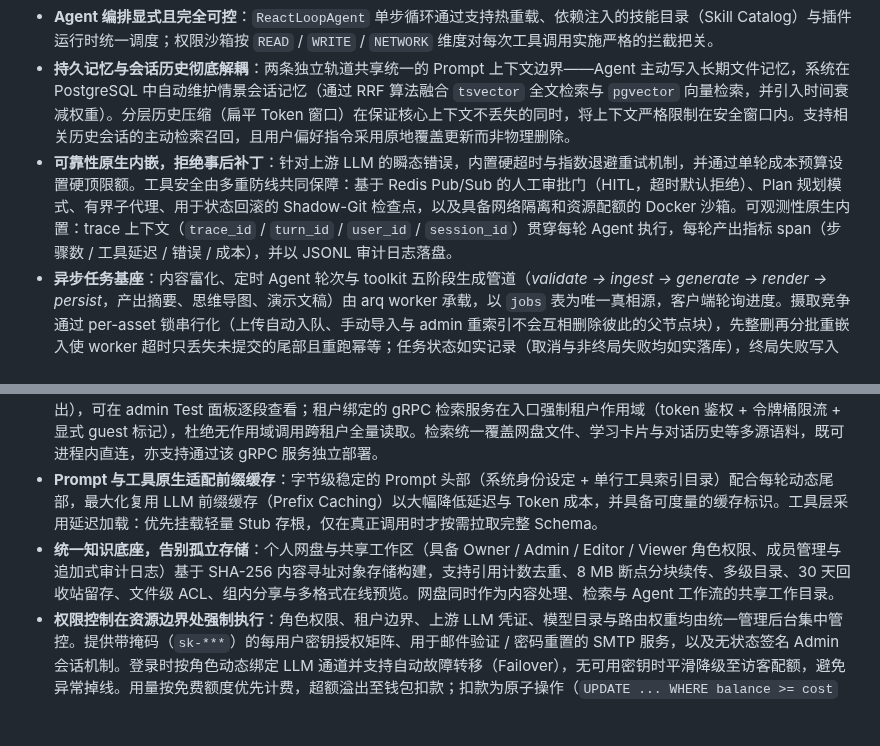
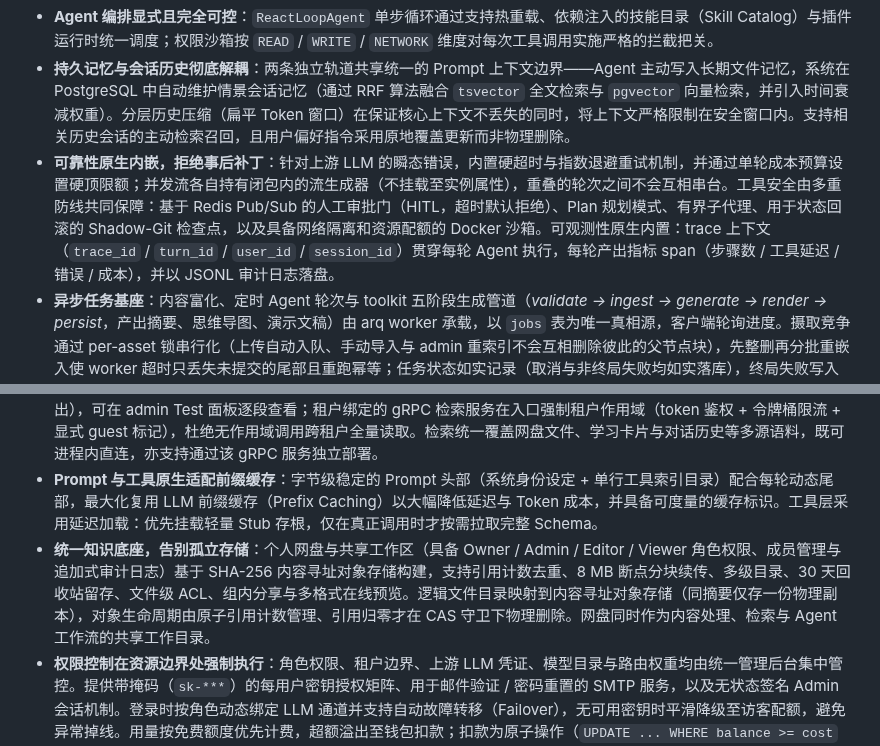
Before and after one commit to Eric-LLMs/DeepDive, a Markdown page: README.zh-CN.md, 2 parts joined by grey strips. Rendered like a GitHub page; blank space fills up the shorter version.

```diff
--- a/README.zh-CN.md
+++ b/README.zh-CN.md
@@ -54,11 +54,11 @@ DeepDive 自研了高可控的 Agent 运行时，拒绝将核心编排委托给
 
 * **Agent 编排显式且完全可控**：`ReactLoopAgent` 单步循环通过支持热重载、依赖注入的技能目录（Skill Catalog）与插件运行时统一调度；权限沙箱按 `READ` / `WRITE` / `NETWORK` 维度对每次工具调用实施严格的拦截把关。
 * **持久记忆与会话历史彻底解耦**：两条独立轨道共享统一的 Prompt 上下文边界——Agent 主动写入长期文件记忆，系统在 PostgreSQL 中自动维护情景会话记忆（通过 RRF 算法融合 `tsvector` 全文检索与 `pgvector` 向量检索，并引入时间衰减权重）。分层历史压缩（扁平 Token 窗口）在保证核心上下文不丢失的同时，将上下文严格限制在安全窗口内。支持相关历史会话的主动检索召回，且用户偏好指令采用原地覆盖更新而非物理删除。
-* **可靠性原生内嵌，拒绝事后补丁**：针对上游 LLM 的瞬态错误，内置硬超时与指数退避重试机制，并通过单轮成本预算设置硬顶限额。工具安全由多重防线共同保障：基于 Redis Pub/Sub 的人工审批门（HITL，超时默认拒绝）、Plan 规划模式、有界子代理、用于状态回滚的 Shadow-Git 检查点，以及具备网络隔离和资源配额的 Docker 沙箱。可观测性原生内置：trace 上下文（`trace_id` / `turn_id` / `user_id` / `session_id`）贯穿每轮 Agent 执行，每轮产出指标 span（步骤数 / 工具延迟 / 错误 / 成本），并以 JSONL 审计日志落盘。
+* **可靠性原生内嵌，拒绝事后补丁**：针对上游 LLM 的瞬态错误，内置硬超时与指数退避重试机制，并通过单轮成本预算设置硬顶限额；并发流各自持有闭包内的流生成器（不挂载至实例属性），重叠的轮次之间不会互相串台。工具安全由多重防线共同保障：基于 Redis Pub/Sub 的人工审批门（HITL，超时默认拒绝）、Plan 规划模式、有界子代理、用于状态回滚的 Shadow-Git 检查点，以及具备网络隔离和资源配额的 Docker 沙箱。可观测性原生内置：trace 上下文（`trace_id` / `turn_id` / `user_id` / `session_id`）贯穿每轮 Agent 执行，每轮产出指标 span（步骤数 / 工具延迟 / 错误 / 成本），并以 JSONL 审计日志落盘。
 * **异步任务基座**：内容富化、定时 Agent 轮次与 toolkit 五阶段生成管道（*validate → ingest → generate → render → persist*，产出摘要、思维导图、演示文稿）由 arq worker 承载，以 `jobs` 表为唯一真相源，客户端轮询进度。摄取竞争通过 per-asset 锁串行化（上传自动入队、手动导入与 admin 重索引不会互相删除彼此的父节点块），先整删再分批重嵌入使 worker 超时只丢失未提交的尾部且重跑幂等；任务状态如实记录（取消与非终局失败均如实落库），终局失败写入 JSONL dead-letter。
 * **检索流程高度可配置，无需硬编码**：基于节点编排的模块化 RAG 管道（*query rewrite → vector + keyword recall → RRF fusion → cross-encoder rerank → parent expansion → CRAG relevance checks*）支持在管理后台实时调整拓扑、重排顺序或启闭节点，无需重启服务。文本切分可在同一 RAG 模块中配置 —— 支持多种切分策略（可配置窗口大小与重叠度的固定滑动窗口、段落、句子），并提供 `contextual`（LLM 为每个切片生成上下文前缀）、`parent_child`（由小到大分层检索：索引叶子节点并关联父节点窗口，召回命中叶子后自动展开父节点全文）以及 `cjk`（jieba 中文分词索引）等配置开关。支持实时分块效果预览与一键重建索引生效。同时提供 Golden-set 黄金测试集评测（`Recall@k`、`Precision@k`、`MRR`）、基于版本感知的 Redis 查询缓存（按 query + config + corpus version 联合生成 Key，重新索引后自动失效）以及基于视觉大模型的 PDF 表格解析。单节点故障时自动降级至可用通道，保障对话不中断，同时用户反馈会被实时记录并沉淀至评测数据集。全会话聊天支持增量导入：LLM 将对话按问题分段为 Q&A 块，per-message 已导入标记使重复导入零开销，源内容变更重导入时仅替换其对应块；管道每个节点记录独立的 trace（状态 / 耗时 / 输出），可在 admin Test 面板逐段查看；租户绑定的 gRPC 检索服务在入口强制租户作用域（token 鉴权 + 令牌桶限流 + 显式 guest 标记），杜绝无作用域调用跨租户全量读取。检索统一覆盖网盘文件、学习卡片与对话历史等多源语料，既可进程内直连，亦支持通过该 gRPC 服务独立部署。
 * **Prompt 与工具原生适配前缀缓存**：字节级稳定的 Prompt 头部（系统身份设定 + 单行工具索引目录）配合每轮动态尾部，最大化复用 LLM 前缀缓存（Prefix Caching）以大幅降低延迟与 Token 成本，并具备可度量的缓存标识。工具层采用延迟加载：优先挂载轻量 Stub 存根，仅在真正调用时才按需拉取完整 Schema。
-* **统一知识底座，告别孤立存储**：个人网盘与共享工作区（具备 Owner / Admin / Editor / Viewer 角色权限、成员管理与追加式审计日志）基于 SHA-256 内容寻址对象存储构建，支持引用计数去重、8 MB 断点分块续传、多级目录、30 天回收站留存、文件级 ACL、组内分享与多格式在线预览。网盘同时作为内容处理、检索与 Agent 工作流的共享工作目录。
+* **统一知识底座，告别孤立存储**：个人网盘与共享工作区（具备 Owner / Admin / Editor / Viewer 角色权限、成员管理与追加式审计日志）基于 SHA-256 内容寻址对象存储构建，支持引用计数去重、8 MB 断点分块续传、多级目录、30 天回收站留存、文件级 ACL、组内分享与多格式在线预览。逻辑文件目录映射到内容寻址对象存储（同摘要仅存一份物理副本），对象生命周期由原子引用计数管理、引用归零才在 CAS 守卫下物理删除。网盘同时作为内容处理、检索与 Agent 工作流的共享工作目录。
 * **权限控制在资源边界处强制执行**：角色权限、租户边界、上游 LLM 凭证、模型目录与路由权重均由统一管理后台集中管控。提供带掩码（`sk-***`）的每用户密钥授权矩阵、用于邮件验证 / 密码重置的 SMTP 服务，以及无状态签名 Admin 会话机制。登录时按角色动态绑定 LLM 通道并支持自动故障转移（Failover），无可用密钥时平滑降级至访客配额，避免异常掉线。用量按免费额度优先计费，超额溢出至钱包扣款；扣款为原子操作（`UPDATE ... WHERE balance >= cost` 防超支），记录 `balance_after` 快照并支持幂等，余额不足返回 HTTP 402。
 * **多租户数据隔离，检索不失边界**：请求身份经 ContextVar 传递——RAG 与记忆召回器是进程级单例，无法构造注入用户，`/chat` 端点写入 ContextVar、召回器兜底读取。同一条可见性谓词写成两份（SQLAlchemy 表达式 + 原生 SQL 片段），确保走 tsvector/pgvector 原生 SQL 的召回与 ORM 查询遵守完全一致的三通道（本人拥有 / 工作区成员 / 文件级 ACL 含公开链接）；chunk 级谓词直接基于 `chunks.user_id` 判定，使无 asset_id 的学习 / 对话 chunk 不会越出所有者边界。词汇语料采用部分唯一索引：公共行全局唯一、私有行按用户唯一，不同用户可各自拥有同名词条而不冲突。
 * **Local-First 客户端配合私有化部署**：Electron 工作台支持离线文件工作流（文件树浏览、多格式查看器、视频逐帧截图）；大体积媒体在客户端本地预处理并回传分析产物，常规计算任务由服务端承载。视频可一键生成 PPT/PDF 学习册：基于字幕时间戳抽取关键帧，每页一帧加对应字幕文本，并内置 CJK 字体保证中文渲染不乱码；TTS 支持中英文声线自动切换、按句流式合成（首句秒回），并通过内容哈希缓存波形实现重放零延迟。完整后端技术栈（PostgreSQL/pgvector、Redis、TEI 向量推理、Kokoro TTS 与 LiteLLM 网关）支持通过 `docker-compose` 一键拉起，确保所有数据完全留存在你自己的基础设施之内。
```
Also changed, not shown: README.md (+2 -2 lines), docs/architecture.md (+1 -0 lines).
